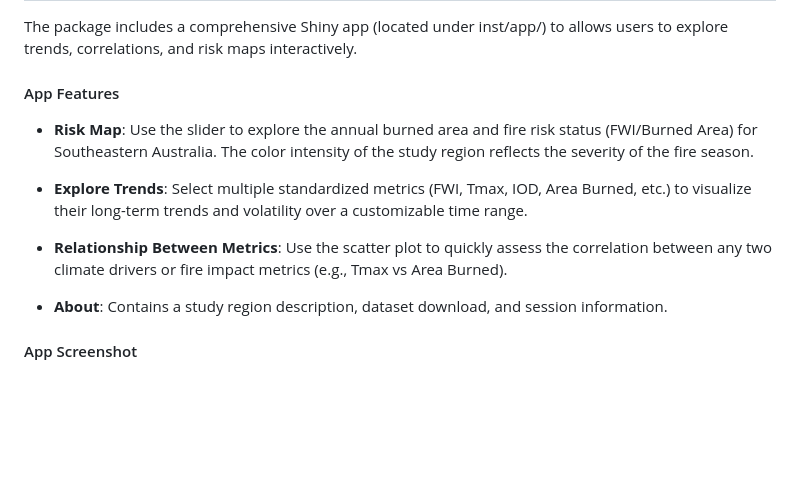
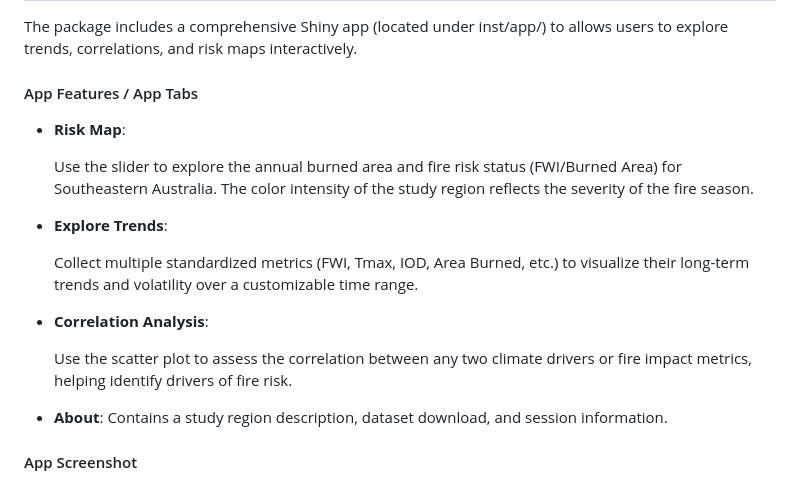
Before and after one commit to ETC5523-2025/assignment-4-packages-and-shiny-apps-Jessica19940828, a Markdown page: README.md, the part around one of its changes. GitHub-like rendering; blank space fills up the shorter version.

```diff
--- a/README.md
+++ b/README.md
@@ -62,20 +62,26 @@ bundled in the `ausbushfire_data` object.
 The package includes a comprehensive Shiny app (located under inst/app/)
 to allows users to explore trends, correlations, and risk maps interactively.
 
-#### App Features
+#### App Features / App Tabs
 
-- **Risk Map**: Use the slider to explore the annual burned area and
+- **Risk Map**:
+
+  Use the slider to explore the annual burned area and
   fire risk status (FWI/Burned Area) for Southeastern Australia. The
   color intensity of the study region reflects the severity of the fire
   season.
 
-- **Explore Trends**: Select multiple standardized metrics (FWI, Tmax,
+- **Explore Trends**:
+
+  Collect multiple standardized metrics (FWI, Tmax,
   IOD, Area Burned, etc.) to visualize their long-term trends and
   volatility over a customizable time range.
 
-- **Relationship Between Metrics**: Use the scatter plot to quickly
+- **Correlation Analysis**:
+
+  Use the scatter plot to
   assess the correlation between any two climate drivers or fire impact
-  metrics (e.g., Tmax vs Area Burned).
+  metrics, helping identify drivers of fire risk.
 
 - **About**: Contains a study region description, dataset download, and session information.
 
```
Also changed, not shown: other parts of README.md (+1 -0 lines).
